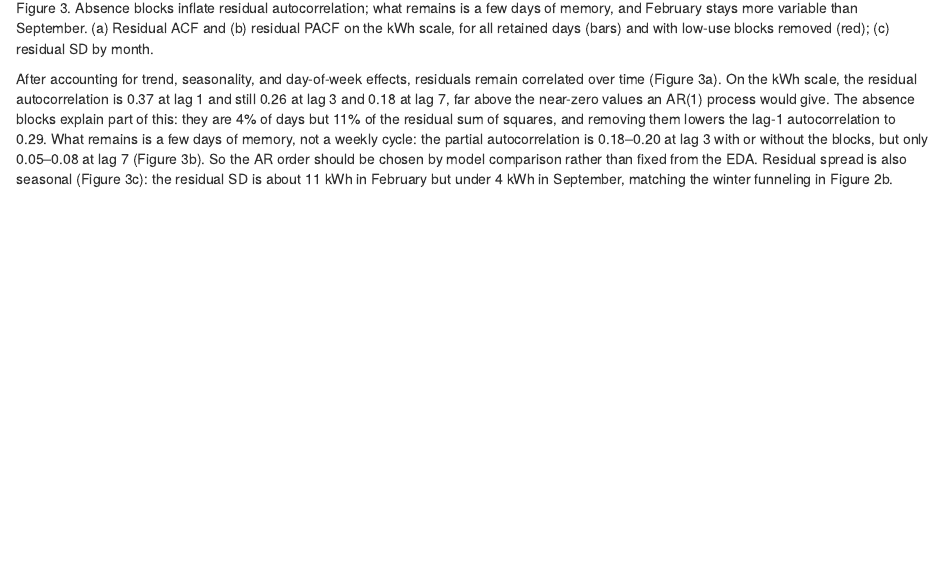
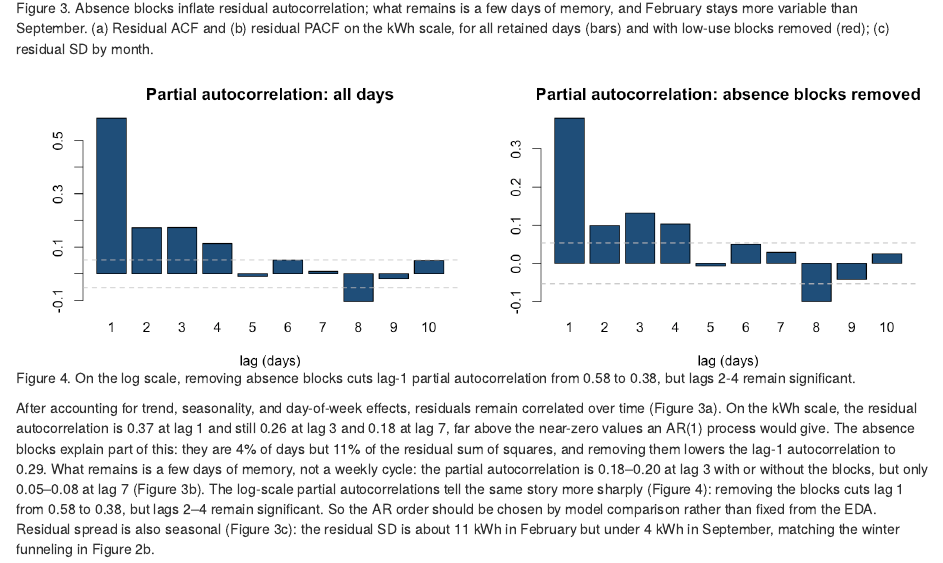
Before and after one commit to ays03/STAT_638_Bayes_Project, an R Markdown document (Report.Rmd): the page in a window 1100 px wide, from 6360 px down. Rendered offline with R 4.5, knitr and Pandoc, with nearby package versions; some code elsewhere in the file could not run offline; common packages that the code uses without loading them are loaded.

Commit message:
Add the log-scale PACF figure to section 2.3
01c_pacf.png was agreed as the second residual-dependence figure. Caption it
with what the plot shows: removing absence blocks cuts the lag-1 partial
autocorrelation from 0.58 to 0.38, while lags 2-4 stay significant.

````diff
--- a/Report.Rmd
+++ b/Report.Rmd
@@ -208,7 +208,11 @@ The smoothed residuals stay close to zero, so the OLS pre-fits captures the main
 knitr::include_graphics(here("R_figures", "01d_residual.png"))
 ```
 
-After accounting for trend, seasonality, and day-of-week effects, residuals remain correlated over time (Figure 3a). On the kWh scale, the residual autocorrelation is 0.37 at lag 1 and still 0.26 at lag 3 and 0.18 at lag 7, far above the near-zero values an AR(1) process would give. The absence blocks explain part of this: they are 4% of days but 11% of the residual sum of squares, and removing them lowers the lag-1 autocorrelation to 0.29. What remains is a few days of memory, not a weekly cycle: the partial autocorrelation is 0.18–0.20 at lag 3 with or without the blocks, but only 0.05–0.08 at lag 7 (Figure 3b). So the AR order should be chosen by model comparison rather than fixed from the EDA. Residual spread is also seasonal (Figure 3c): the residual SD is about 11 kWh in February but under 4 kWh in September, matching the winter funneling in Figure 2b.
+```{r fig4, echo = FALSE, out.width = "100%",        fig.cap = "Figure 4. On the log scale, removing absence blocks cuts lag-1 partial autocorrelation from 0.58 to 0.38, but lags 2-4 remain significant."}
+knitr::include_graphics(here("R_figures", "01c_pacf.png"))
+```
+
+After accounting for trend, seasonality, and day-of-week effects, residuals remain correlated over time (Figure 3a). On the kWh scale, the residual autocorrelation is 0.37 at lag 1 and still 0.26 at lag 3 and 0.18 at lag 7, far above the near-zero values an AR(1) process would give. The absence blocks explain part of this: they are 4% of days but 11% of the residual sum of squares, and removing them lowers the lag-1 autocorrelation to 0.29. What remains is a few days of memory, not a weekly cycle: the partial autocorrelation is 0.18–0.20 at lag 3 with or without the blocks, but only 0.05–0.08 at lag 7 (Figure 3b). The log-scale partial autocorrelations tell the same story more sharply (Figure 4): removing the blocks cuts lag 1 from 0.58 to 0.38, but lags 2–4 remain significant. So the AR order should be chosen by model comparison rather than fixed from the EDA. Residual spread is also seasonal (Figure 3c): the residual SD is about 11 kWh in February but under 4 kWh in September, matching the winter funneling in Figure 2b.
 
 ## 2.4 Implications for Model
 
````
